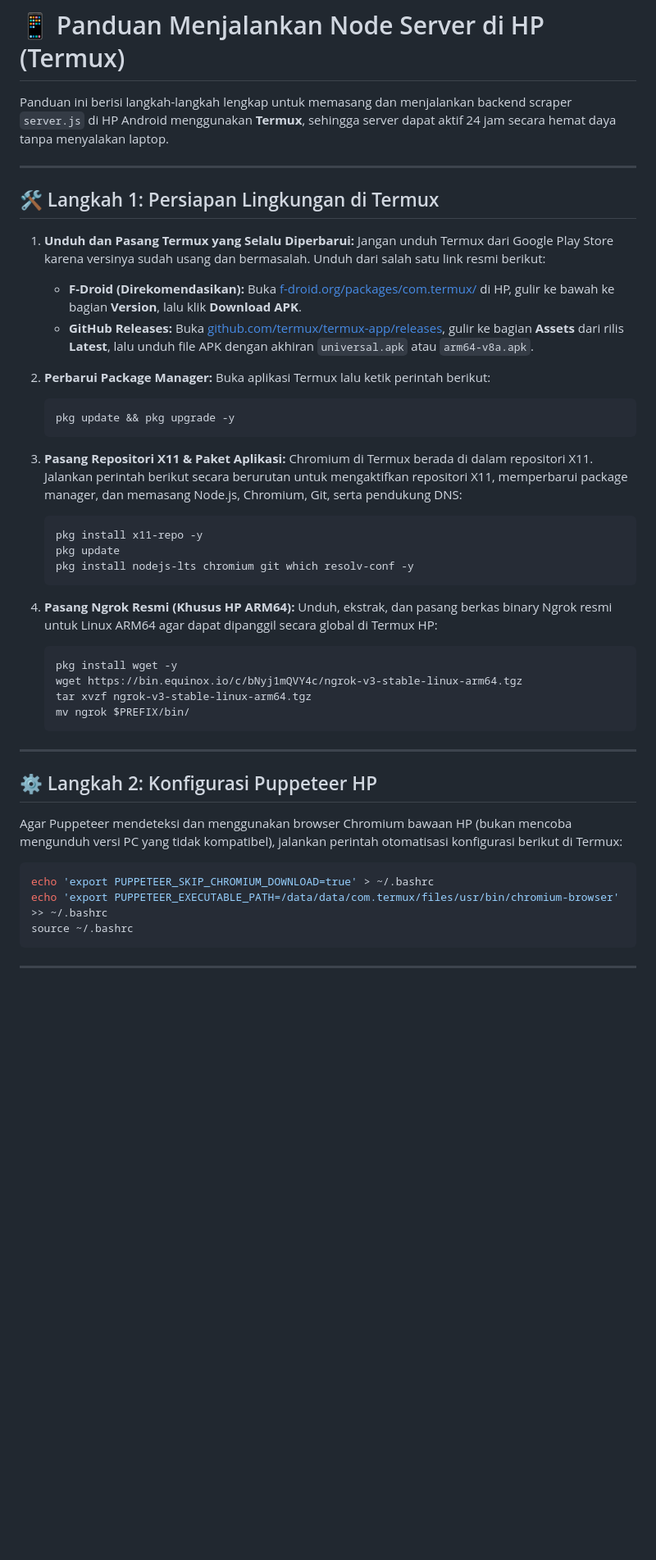
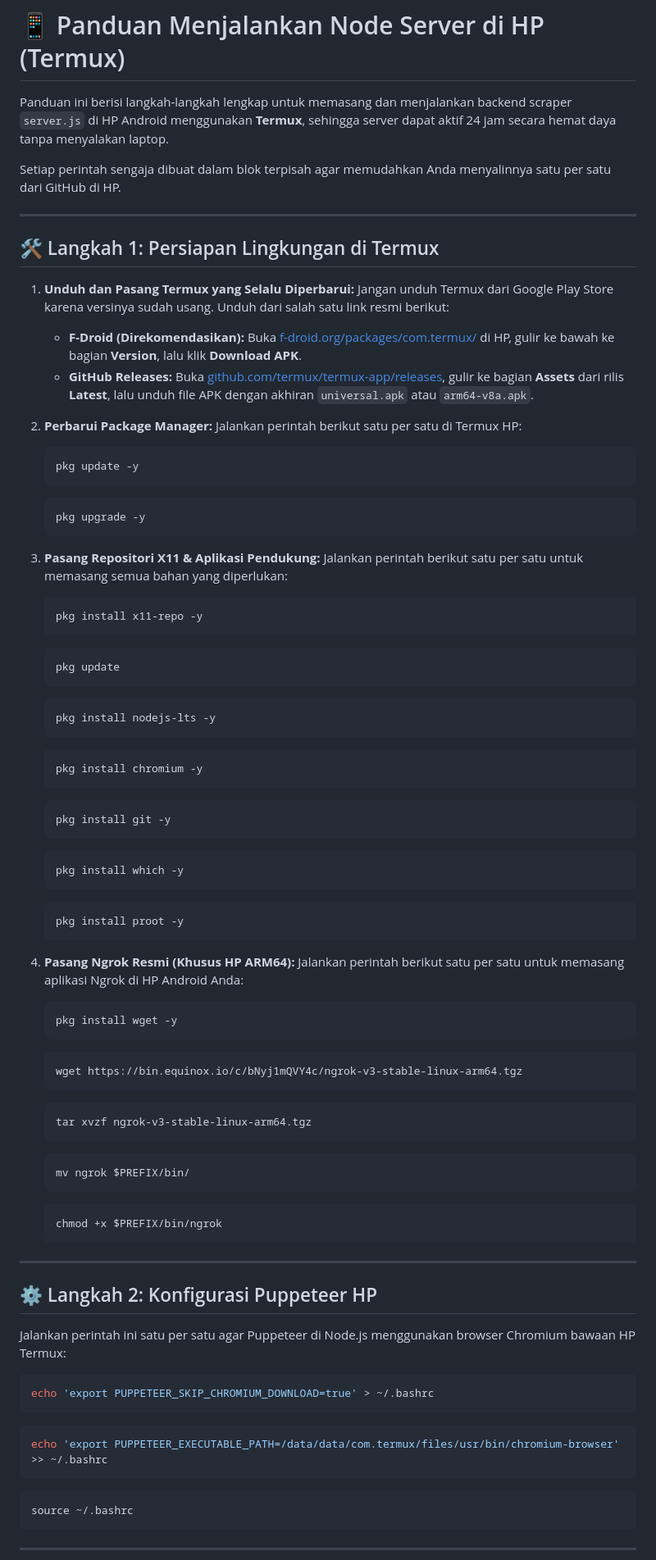
Before and after one commit to Fathii3/Wifi-Rumah, a Markdown page: langkah menyambungkan node server.js hp.md, the part around one of its changes. Shown at 82% size. Drawn GitHub-style; blank space fills up the shorter version.

Commit message:
docs: separate each Termux guide command into individual blocks for easier copy-pasting

````diff
--- a/langkah menyambungkan node server.js hp.md
+++ b/langkah menyambungkan node server.js hp.md
@@ -1,48 +1,82 @@
 # 📱 Panduan Menjalankan Node Server di HP (Termux)
 
 Panduan ini berisi langkah-langkah lengkap untuk memasang dan menjalankan backend scraper `server.js` di HP Android menggunakan **Termux**, sehingga server dapat aktif 24 jam secara hemat daya tanpa menyalakan laptop.
+
+Setiap perintah sengaja dibuat dalam blok terpisah agar memudahkan Anda menyalinnya satu per satu dari GitHub di HP.
 
 ---
 
 ## 🛠️ Langkah 1: Persiapan Lingkungan di Termux
 
 1. **Unduh dan Pasang Termux yang Selalu Diperbarui:**
-   Jangan unduh Termux dari Google Play Store karena versinya sudah usang dan bermasalah. Unduh dari salah satu link resmi berikut:
+   Jangan unduh Termux dari Google Play Store karena versinya sudah usang. Unduh dari salah satu link resmi berikut:
    * **F-Droid (Direkomendasikan):** Buka [f-droid.org/packages/com.termux/](https://f-droid.org/packages/com.termux/) di HP, gulir ke bawah ke bagian **Version**, lalu klik **Download APK**.
    * **GitHub Releases:** Buka [github.com/termux/termux-app/releases](https://github.com/termux/termux-app/releases), gulir ke bagian **Assets** dari rilis **Latest**, lalu unduh file APK dengan akhiran `universal.apk` atau `arm64-v8a.apk`.
 
 2. **Perbarui Package Manager:**
-   Buka aplikasi Termux lalu ketik perintah berikut:
+   Jalankan perintah berikut satu per satu di Termux HP:
    ```bash
-   pkg update && pkg upgrade -y
+   pkg update -y
+   ```
+   ```bash
+   pkg upgrade -y
    ```
 
-3. **Pasang Repositori X11 & Paket Aplikasi:**
-   Chromium di Termux berada di dalam repositori X11. Jalankan perintah berikut secara berurutan untuk mengaktifkan repositori X11, memperbarui package manager, dan memasang Node.js, Chromium, Git, serta pendukung DNS:
+3. **Pasang Repositori X11 & Aplikasi Pendukung:**
+   Jalankan perintah berikut satu per satu untuk memasang semua bahan yang diperlukan:
    ```bash
    pkg install x11-repo -y
+   ```
+   ```bash
    pkg update
-   pkg install nodejs-lts chromium git which resolv-conf -y
+   ```
+   ```bash
+   pkg install nodejs-lts -y
+   ```
+   ```bash
+   pkg install chromium -y
+   ```
+   ```bash
+   pkg install git -y
+   ```
+   ```bash
+   pkg install which -y
+   ```
+   ```bash
+   pkg install proot -y
    ```
 
 4. **Pasang Ngrok Resmi (Khusus HP ARM64):**
-   Unduh, ekstrak, dan pasang berkas binary Ngrok resmi untuk Linux ARM64 agar dapat dipanggil secara global di Termux HP:
+   Jalankan perintah berikut satu per satu untuk memasang aplikasi Ngrok di HP Android Anda:
    ```bash
    pkg install wget -y
+   ```
+   ```bash
    wget https://bin.equinox.io/c/bNyj1mQVY4c/ngrok-v3-stable-linux-arm64.tgz
+   ```
+   ```bash
    tar xvzf ngrok-v3-stable-linux-arm64.tgz
+   ```
+   ```bash
    mv ngrok $PREFIX/bin/
+   ```
+   ```bash
+   chmod +x $PREFIX/bin/ngrok
    ```
 
 ---
 
 ## ⚙️ Langkah 2: Konfigurasi Puppeteer HP
 
-Agar Puppeteer mendeteksi dan menggunakan browser Chromium bawaan HP (bukan mencoba mengunduh versi PC yang tidak kompatibel), jalankan perintah otomatisasi konfigurasi berikut di Termux:
+Jalankan perintah ini satu per satu agar Puppeteer di Node.js menggunakan browser Chromium bawaan HP Termux:
 
 ```bash
 echo 'export PUPPETEER_SKIP_CHROMIUM_DOWNLOAD=true' > ~/.bashrc
+```
+```bash
 echo 'export PUPPETEER_EXECUTABLE_PATH=/data/data/com.termux/files/usr/bin/chromium-browser' >> ~/.bashrc
+```
+```bash
 source ~/.bashrc
 ```
 
````
Also changed, not shown: other parts of langkah menyambungkan node server.js hp.md (+42 -45 lines).
